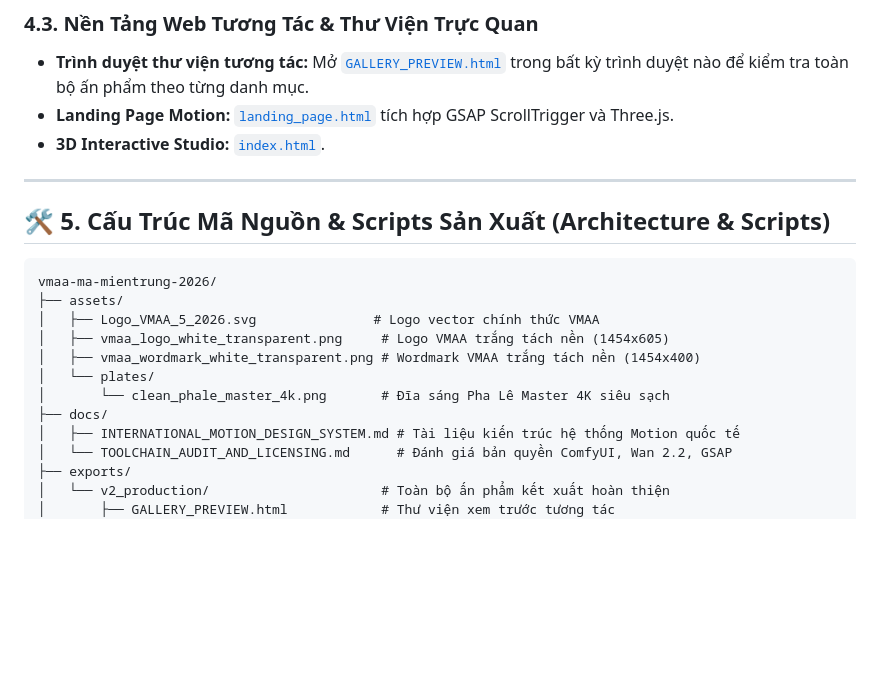
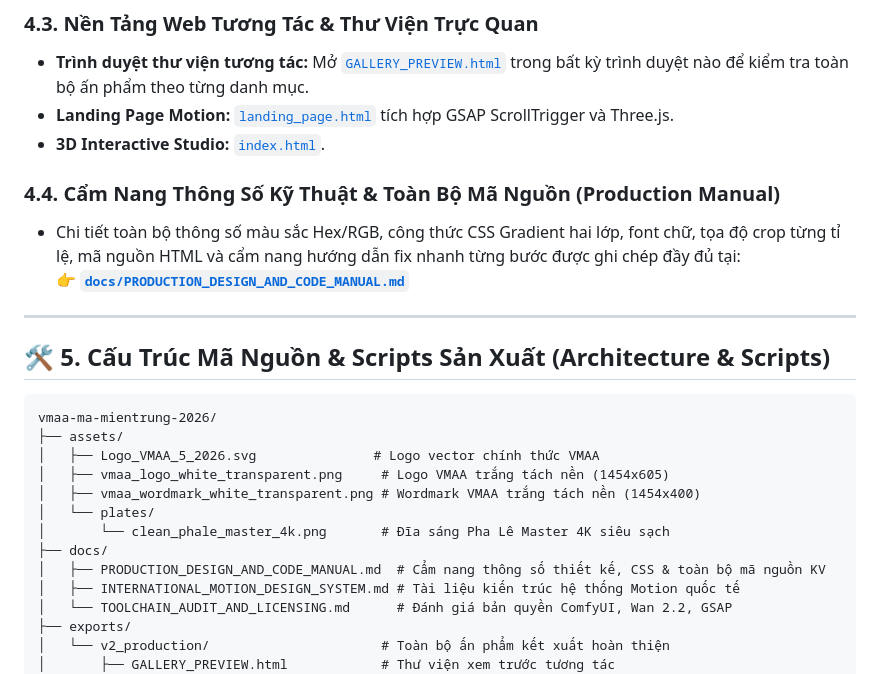
Before and after one commit to VCVinh/vmaa-ma-mientrung-2026, a Markdown page: README.md, the part around the change. Rendered like a GitHub page; blank space fills up the shorter version.

Commit message:
docs: add comprehensive Production Design & Code Manual for all Key Visuals

```diff
--- a/README.md
+++ b/README.md
@@ -97,6 +97,10 @@ Gồm 24 ấn phẩm thiết kế riêng biệt cho 4 tỉ lệ màn hình (`108
 - **Landing Page Motion:** [`landing_page.html`](file:///C:/Users/Admin/.gemini/antigravity/scratch/vmaa-ma-mientrung-2026/landing_page.html) tích hợp GSAP ScrollTrigger và Three.js.
 - **3D Interactive Studio:** [`index.html`](file:///C:/Users/Admin/.gemini/antigravity/scratch/vmaa-ma-mientrung-2026/index.html).
 
+### 4.4. Cẩm Nang Thông Số Kỹ Thuật & Toàn Bộ Mã Nguồn (Production Manual)
+- Chi tiết toàn bộ thông số màu sắc Hex/RGB, công thức CSS Gradient hai lớp, font chữ, tọa độ crop từng tỉ lệ, mã nguồn HTML và cẩm nang hướng dẫn fix nhanh từng bước được ghi chép đầy đủ tại:
+  👉 [**`docs/PRODUCTION_DESIGN_AND_CODE_MANUAL.md`**](./docs/PRODUCTION_DESIGN_AND_CODE_MANUAL.md)
+
 ---
 
 ## 🛠️ 5. Cấu Trúc Mã Nguồn & Scripts Sản Xuất (Architecture & Scripts)
@@ -110,6 +114,7 @@ vmaa-ma-mientrung-2026/
 │   └── plates/
 │       └── clean_phale_master_4k.png       # Đĩa sáng Pha Lê Master 4K siêu sạch
 ├── docs/
+│   ├── PRODUCTION_DESIGN_AND_CODE_MANUAL.md  # Cẩm nang thông số thiết kế, CSS & toàn bộ mã nguồn KV
 │   ├── INTERNATIONAL_MOTION_DESIGN_SYSTEM.md # Tài liệu kiến trúc hệ thống Motion quốc tế
 │   └── TOOLCHAIN_AUDIT_AND_LICENSING.md      # Đánh giá bản quyền ComfyUI, Wan 2.2, GSAP
 ├── exports/
```
Also changed, not shown: docs/PRODUCTION_DESIGN_AND_CODE_MANUAL.md (added, +427 -0 lines).
